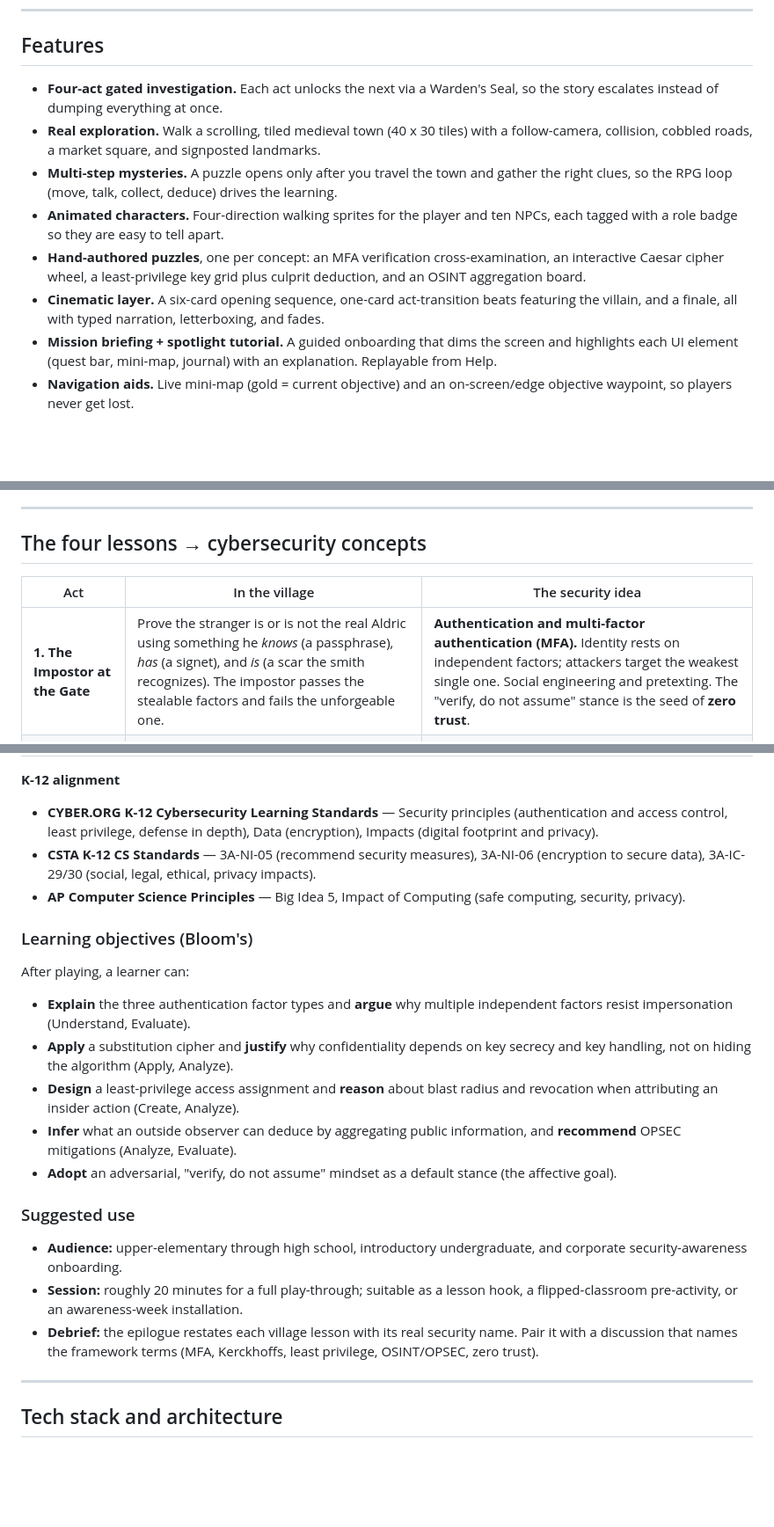
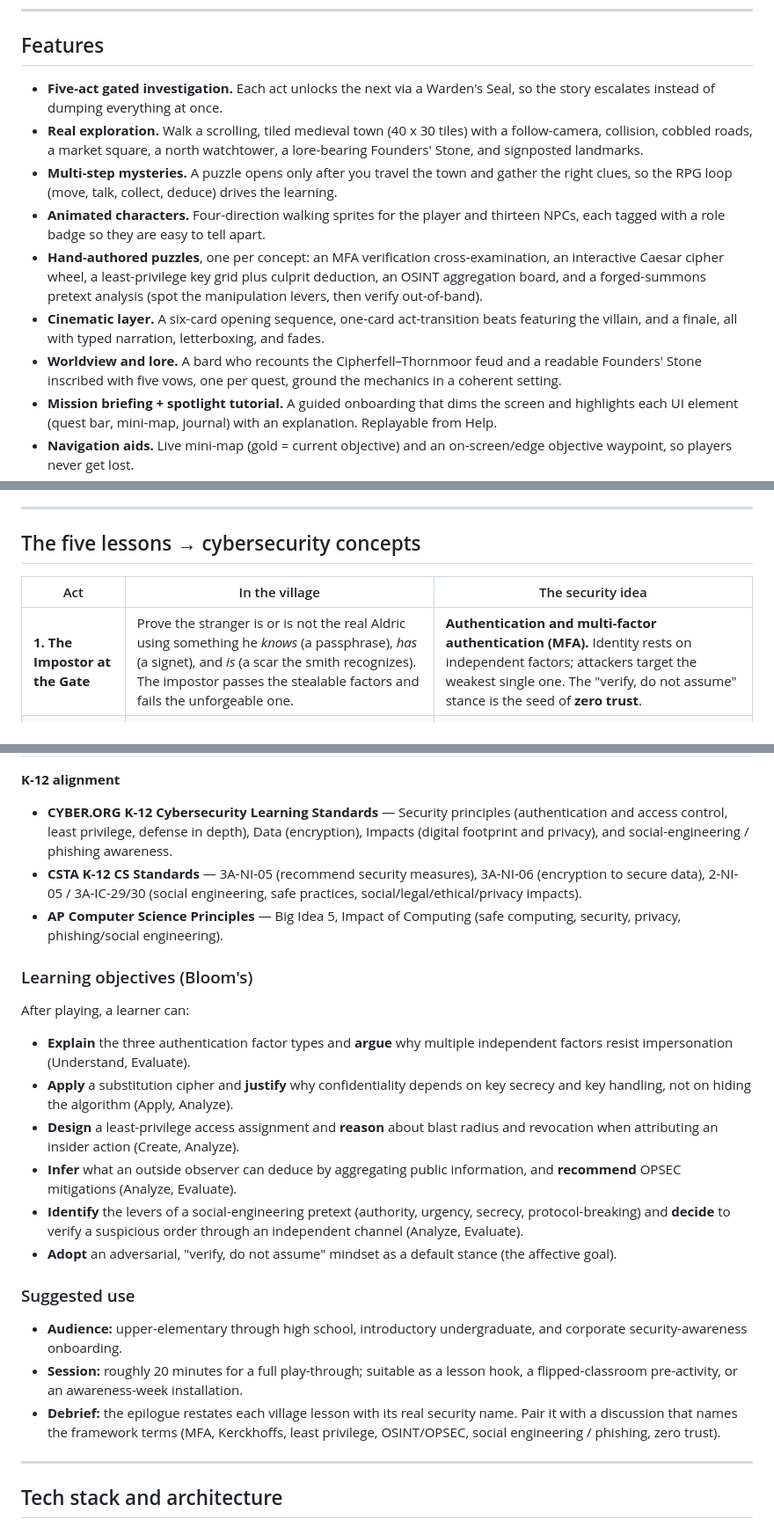
Before and after one commit to Educatian/cipherfell, a Markdown page: README.md, 3 parts joined by grey strips. Shown at 88% size. Rendered like a GitHub page; blank space fills up the shorter version.

```diff
--- a/README.md
+++ b/README.md
@@ -64,12 +66,13 @@ Solve all four, earn the four Warden's Seals, and the single hand behind them is
 
 ## Features
 
-- **Four-act gated investigation.** Each act unlocks the next via a Warden's Seal, so the story escalates instead of dumping everything at once.
-- **Real exploration.** Walk a scrolling, tiled medieval town (40 x 30 tiles) with a follow-camera, collision, cobbled roads, a market square, and signposted landmarks.
+- **Five-act gated investigation.** Each act unlocks the next via a Warden's Seal, so the story escalates instead of dumping everything at once.
+- **Real exploration.** Walk a scrolling, tiled medieval town (40 x 30 tiles) with a follow-camera, collision, cobbled roads, a market square, a north watchtower, a lore-bearing Founders' Stone, and signposted landmarks.
 - **Multi-step mysteries.** A puzzle opens only after you travel the town and gather the right clues, so the RPG loop (move, talk, collect, deduce) drives the learning.
-- **Animated characters.** Four-direction walking sprites for the player and ten NPCs, each tagged with a role badge so they are easy to tell apart.
-- **Hand-authored puzzles**, one per concept: an MFA verification cross-examination, an interactive Caesar cipher wheel, a least-privilege key grid plus culprit deduction, and an OSINT aggregation board.
+- **Animated characters.** Four-direction walking sprites for the player and thirteen NPCs, each tagged with a role badge so they are easy to tell apart.
+- **Hand-authored puzzles**, one per concept: an MFA verification cross-examination, an interactive Caesar cipher wheel, a least-privilege key grid plus culprit deduction, an OSINT aggregation board, and a forged-summons pretext analysis (spot the manipulation levers, then verify out-of-band).
 - **Cinematic layer.** A six-card opening sequence, one-card act-transition beats featuring the villain, and a finale, all with typed narration, letterboxing, and fades.
+- **Worldview and lore.** A bard who recounts the Cipherfell–Thornmoor feud and a readable Founders' Stone inscribed with five vows, one per quest, ground the mechanics in a coherent setting.
 - **Mission briefing + spotlight tutorial.** A guided onboarding that dims the screen and highlights each UI element (quest bar, mini-map, journal) with an explanation. Replayable from Help.
 - **Navigation aids.** Live mini-map (gold = current objective) and an on-screen/edge objective waypoint, so players never get lost.
 - **Game feel.** Footstep dust, clue and seal sparkle particles, and synthesized sound effects.
@@ -80,11 +83,11 @@ Solve all four, earn the four Warden's Seals, and the single hand behind them is
 
 ---
 
-## The four lessons → cybersecurity concepts
+## The five lessons → cybersecurity concepts
 
 | Act | In the village | The security idea |
 |---|---|---|
-| **1. The Impostor at the Gate** | Prove the stranger is or is not the real Aldric using something he *knows* (a passphrase), *has* (a signet), and *is* (a scar the smith recognizes). The impostor passes the stealable factors and fails the unforgeable one. | **Authentication and multi-factor authentication (MFA).** Identity rests on independent factors; attackers target the weakest single one. Social engineering and pretexting. The "verify, do not assume" stance is the seed of **zero trust**. |
+| **1. The Impostor at the Gate** | Prove the stranger is or is not the real Aldric using something he *knows* (a passphrase), *has* (a signet), and *is* (a scar the smith recognizes). The impostor passes the stealable factors and fails the unforgeable one. | **Authentication and multi-factor authentication (MFA).** Identity rests on independent factors; attackers target the weakest single one. The "verify, do not assume" stance is the seed of **zero trust**. |
 | **2. The Sealed Letter** | Decode an intercepted note on a brass cipher wheel, then encode the Duke's reply. Discover a runner who wrote the key on the same parchment as the message. | **Encryption, confidentiality, and key management.** Secrecy lives in the *key*, not in hiding the method (**Kerckhoffs's principle**). Never ship the key with the ciphertext; key handling is the whole game. |
 | **3. The Keyring** | The steward gave everyone the master key "for convenience." Re-cut the keyring to the minimum each role needs, then deduce who stole grain from a now-singular access set. | **Least privilege, separation of duties, and threat modeling.** Grant minimum access, revoke stale access, shrink the blast radius. Over-broad permissions make it impossible even to reason about who could have done it. |
 | **4. Loose Lips** | No one leaked a secret, but the tavern's shipment day plus the laundry list plus the ledger plus the chapel bell, combined, reveal a precise raid window. Plug the aggregate, not the people. | **Information leakage, OSINT, and OPSEC.** Public + public + public can equal private. Attackers aggregate open scraps (open-source intelligence). Defend the *pattern*, practice operational security and data minimization. |
@@ -128,9 +135,9 @@ Cipherfell is designed as an *introduction-level* learning object: a hook that b
 
 **K-12 alignment**
 
-- **CYBER.ORG K-12 Cybersecurity Learning Standards** — Security principles (authentication and access control, least privilege, defense in depth), Data (encryption), Impacts (digital footprint and privacy).
-- **CSTA K-12 CS Standards** — 3A-NI-05 (recommend security measures), 3A-NI-06 (encryption to secure data), 3A-IC-29/30 (social, legal, ethical, privacy impacts).
-- **AP Computer Science Principles** — Big Idea 5, Impact of Computing (safe computing, security, privacy).
+- **CYBER.ORG K-12 Cybersecurity Learning Standards** — Security principles (authentication and access control, least privilege, defense in depth), Data (encryption), Impacts (digital footprint and privacy), and social-engineering / phishing awareness.
+- **CSTA K-12 CS Standards** — 3A-NI-05 (recommend security measures), 3A-NI-06 (encryption to secure data), 2-NI-05 / 3A-IC-29/30 (social engineering, safe practices, social/legal/ethical/privacy impacts).
+- **AP Computer Science Principles** — Big Idea 5, Impact of Computing (safe computing, security, privacy, phishing/social engineering).
 
 ### Learning objectives (Bloom's)
 
@@ -140,13 +147,14 @@ After playing, a learner can:
 - **Apply** a substitution cipher and **justify** why confidentiality depends on key secrecy and key handling, not on hiding the algorithm (Apply, Analyze).
 - **Design** a least-privilege access assignment and **reason** about blast radius and revocation when attributing an insider action (Create, Analyze).
 - **Infer** what an outside observer can deduce by aggregating public information, and **recommend** OPSEC mitigations (Analyze, Evaluate).
+- **Identify** the levers of a social-engineering pretext (authority, urgency, secrecy, protocol-breaking) and **decide** to verify a suspicious order through an independent channel (Analyze, Evaluate).
 - **Adopt** an adversarial, "verify, do not assume" mindset as a default stance (the affective goal).
 
 ### Suggested use
 
 - **Audience:** upper-elementary through high school, introductory undergraduate, and corporate security-awareness onboarding.
 - **Session:** roughly 20 minutes for a full play-through; suitable as a lesson hook, a flipped-classroom pre-activity, or an awareness-week installation.
-- **Debrief:** the epilogue restates each village lesson with its real security name. Pair it with a discussion that names the framework terms (MFA, Kerckhoffs, least privilege, OSINT/OPSEC, zero trust).
+- **Debrief:** the epilogue restates each village lesson with its real security name. Pair it with a discussion that names the framework terms (MFA, Kerckhoffs, least privilege, OSINT/OPSEC, social engineering / phishing, zero trust).
 
 ---
 
```
Also changed, not shown: other parts of README.md (+13 -7 lines).
